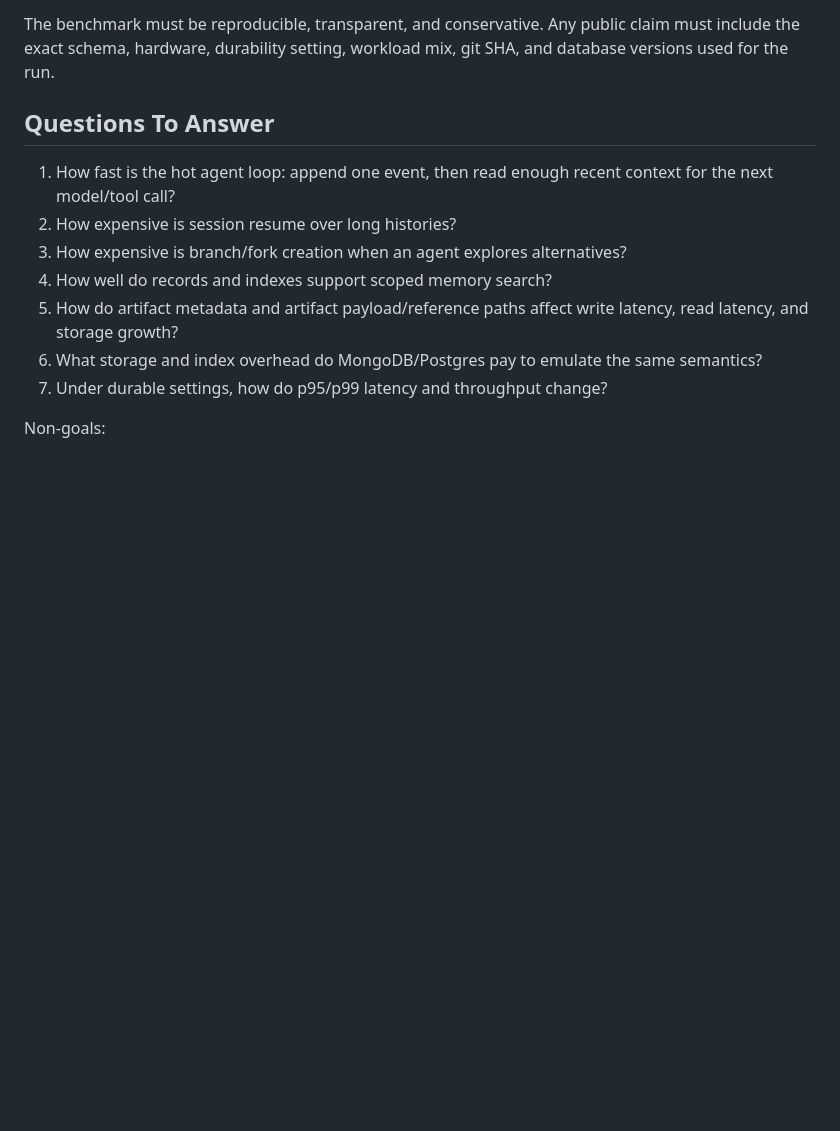
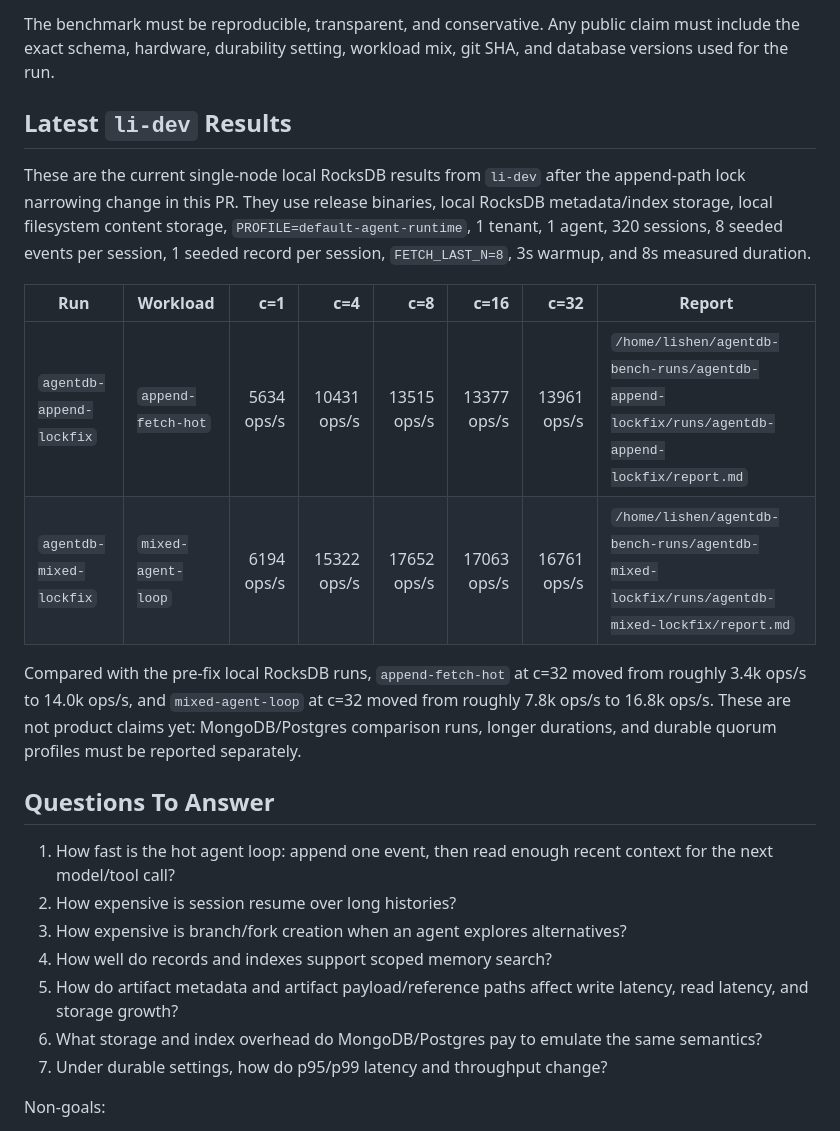
Before and after one commit to shenli/agentdb, a Markdown page: docs/operations/AGENTDB_BENCH.md, the part around the change. Rendered like a GitHub page; blank space fills up the shorter version.

```diff
--- a/docs/operations/AGENTDB_BENCH.md
+++ b/docs/operations/AGENTDB_BENCH.md
@@ -14,6 +14,26 @@ agent execution logs.
 The benchmark must be reproducible, transparent, and conservative. Any public
 claim must include the exact schema, hardware, durability setting, workload mix,
 git SHA, and database versions used for the run.
+
+## Latest `li-dev` Results
+
+These are the current single-node local RocksDB results from `li-dev` after the
+append-path lock narrowing change in this PR. They use release binaries,
+local RocksDB metadata/index storage, local filesystem content storage,
+`PROFILE=default-agent-runtime`, 1 tenant, 1 agent, 320 sessions, 8 seeded
+events per session, 1 seeded record per session, `FETCH_LAST_N=8`, 3s warmup,
+and 8s measured duration.
+
+| Run | Workload | c=1 | c=4 | c=8 | c=16 | c=32 | Report |
+|---|---|---:|---:|---:|---:|---:|---|
+| `agentdb-append-lockfix` | `append-fetch-hot` | 5634 ops/s | 10431 ops/s | 13515 ops/s | 13377 ops/s | 13961 ops/s | `/home/lishen/agentdb-bench-runs/agentdb-append-lockfix/runs/agentdb-append-lockfix/report.md` |
+| `agentdb-mixed-lockfix` | `mixed-agent-loop` | 6194 ops/s | 15322 ops/s | 17652 ops/s | 17063 ops/s | 16761 ops/s | `/home/lishen/agentdb-bench-runs/agentdb-mixed-lockfix/runs/agentdb-mixed-lockfix/report.md` |
+
+Compared with the pre-fix local RocksDB runs, `append-fetch-hot` at c=32 moved
+from roughly 3.4k ops/s to 14.0k ops/s, and `mixed-agent-loop` at c=32 moved
+from roughly 7.8k ops/s to 16.8k ops/s. These are not product claims yet:
+MongoDB/Postgres comparison runs, longer durations, and durable quorum profiles
+must be reported separately.
 
 ## Questions To Answer
 
```
Also changed, not shown: tools/agentdb-bench/README.md (+10 -0 lines).
